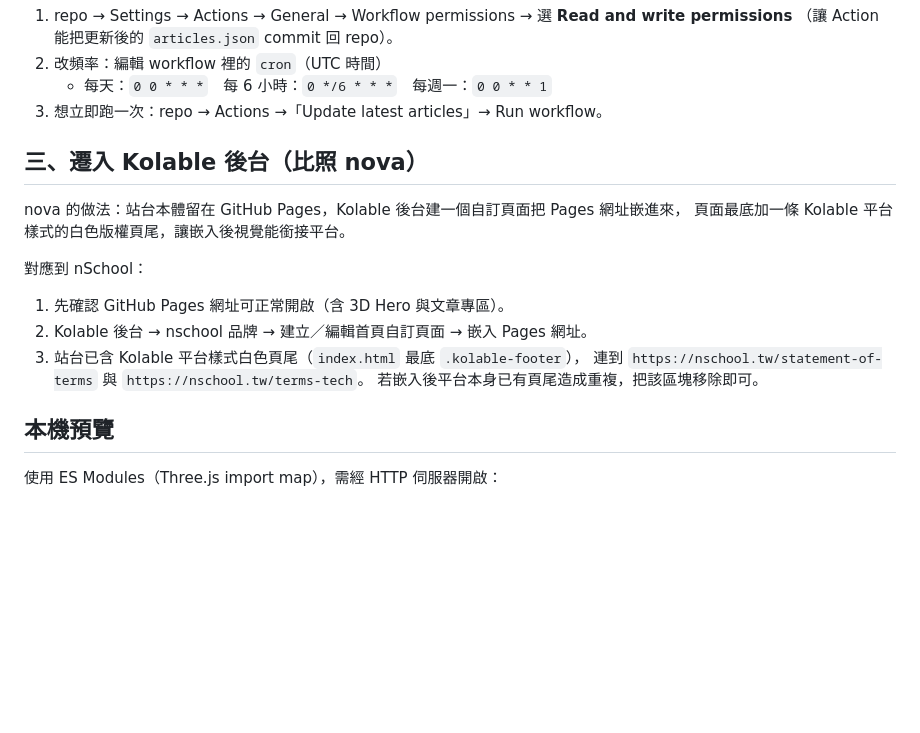
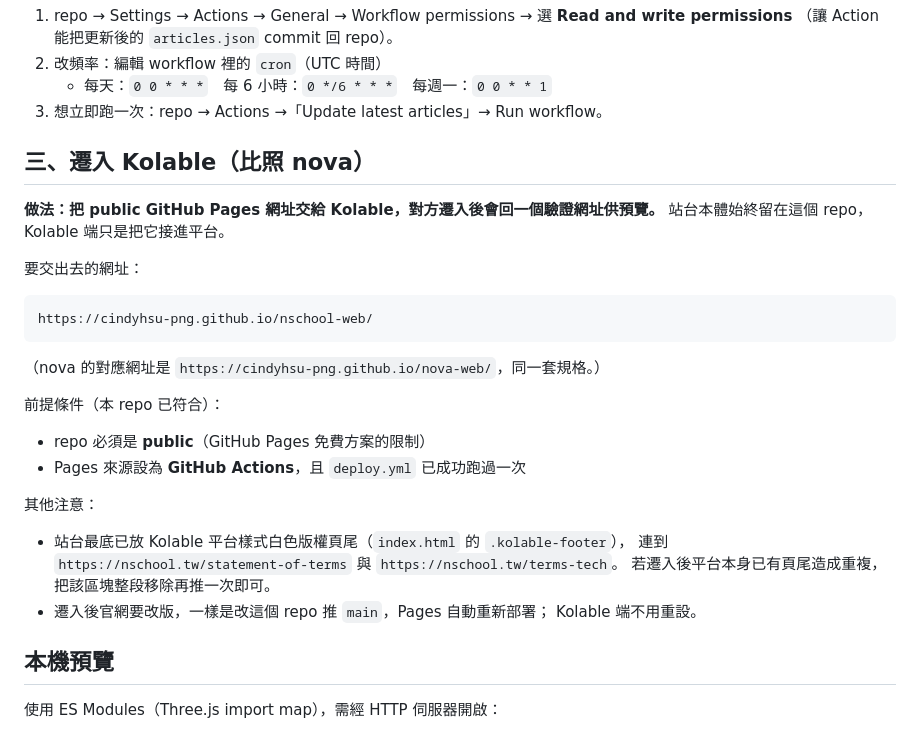
Before and after one commit to cindyhsu-png/nschool-web, a Markdown page: DEPLOY.md, the part around the change. GitHub-like rendering; blank space fills up the shorter version.

Commit message:
DEPLOY.md：修正遷入 Kolable 的實際流程
交出 public GitHub Pages 網址給 Kolable，對方遷入後回驗證網址預覽；
不是在後台自建頁面嵌 iframe（先前寫錯）。

Co-Authored-By: Claude Opus 5 <noreply@anthropic.com>

````diff
--- a/DEPLOY.md
+++ b/DEPLOY.md
@@ -37,17 +37,31 @@ repo 根目錄就是網站根目錄（純靜態、無 build、無後端）。
    - 每天：`0 0 * * *`　每 6 小時：`0 */6 * * *`　每週一：`0 0 * * 1`
 3. 想立即跑一次：repo → Actions →「Update latest articles」→ Run workflow。
 
-## 三、遷入 Kolable 後台（比照 nova）
+## 三、遷入 Kolable（比照 nova）
 
-nova 的做法：站台本體留在 GitHub Pages，Kolable 後台建一個自訂頁面把 Pages 網址嵌進來，
-頁面最底加一條 Kolable 平台樣式的白色版權頁尾，讓嵌入後視覺能銜接平台。
+**做法：把 public GitHub Pages 網址交給 Kolable，對方遷入後會回一個驗證網址供預覽。**
+站台本體始終留在這個 repo，Kolable 端只是把它接進平台。
 
-對應到 nSchool：
-1. 先確認 GitHub Pages 網址可正常開啟（含 3D Hero 與文章專區）。
-2. Kolable 後台 → nschool 品牌 → 建立／編輯首頁自訂頁面 → 嵌入 Pages 網址。
-3. 站台已含 Kolable 平台樣式白色頁尾（`index.html` 最底 `.kolable-footer`），
-   連到 `https://nschool.tw/statement-of-terms` 與 `https://nschool.tw/terms-tech`。
-   若嵌入後平台本身已有頁尾造成重複，把該區塊移除即可。
+要交出去的網址：
+
+```
+https://cindyhsu-png.github.io/nschool-web/
+```
+
+（nova 的對應網址是 `https://cindyhsu-png.github.io/nova-web/`，同一套規格。）
+
+前提條件（本 repo 已符合）：
+
+- repo 必須是 **public**（GitHub Pages 免費方案的限制）
+- Pages 來源設為 **GitHub Actions**，且 `deploy.yml` 已成功跑過一次
+
+其他注意：
+
+- 站台最底已放 Kolable 平台樣式白色版權頁尾（`index.html` 的 `.kolable-footer`），
+  連到 `https://nschool.tw/statement-of-terms` 與 `https://nschool.tw/terms-tech`。
+  若遷入後平台本身已有頁尾造成重複，把該區塊整段移除再推一次即可。
+- 遷入後官網要改版，一樣是改這個 repo 推 `main`，Pages 自動重新部署；
+  Kolable 端不用重設。
 
 ## 本機預覽
 
````
